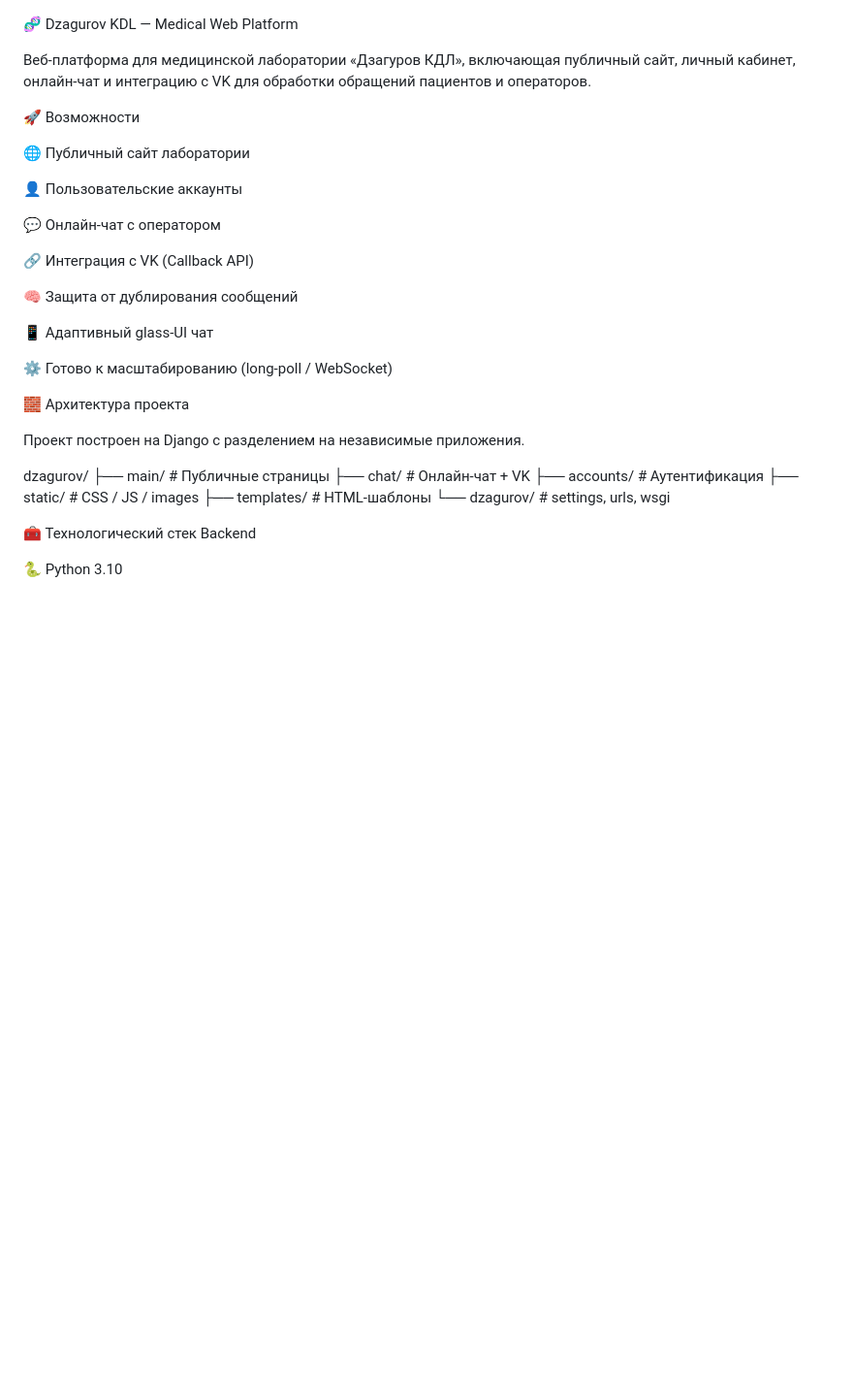
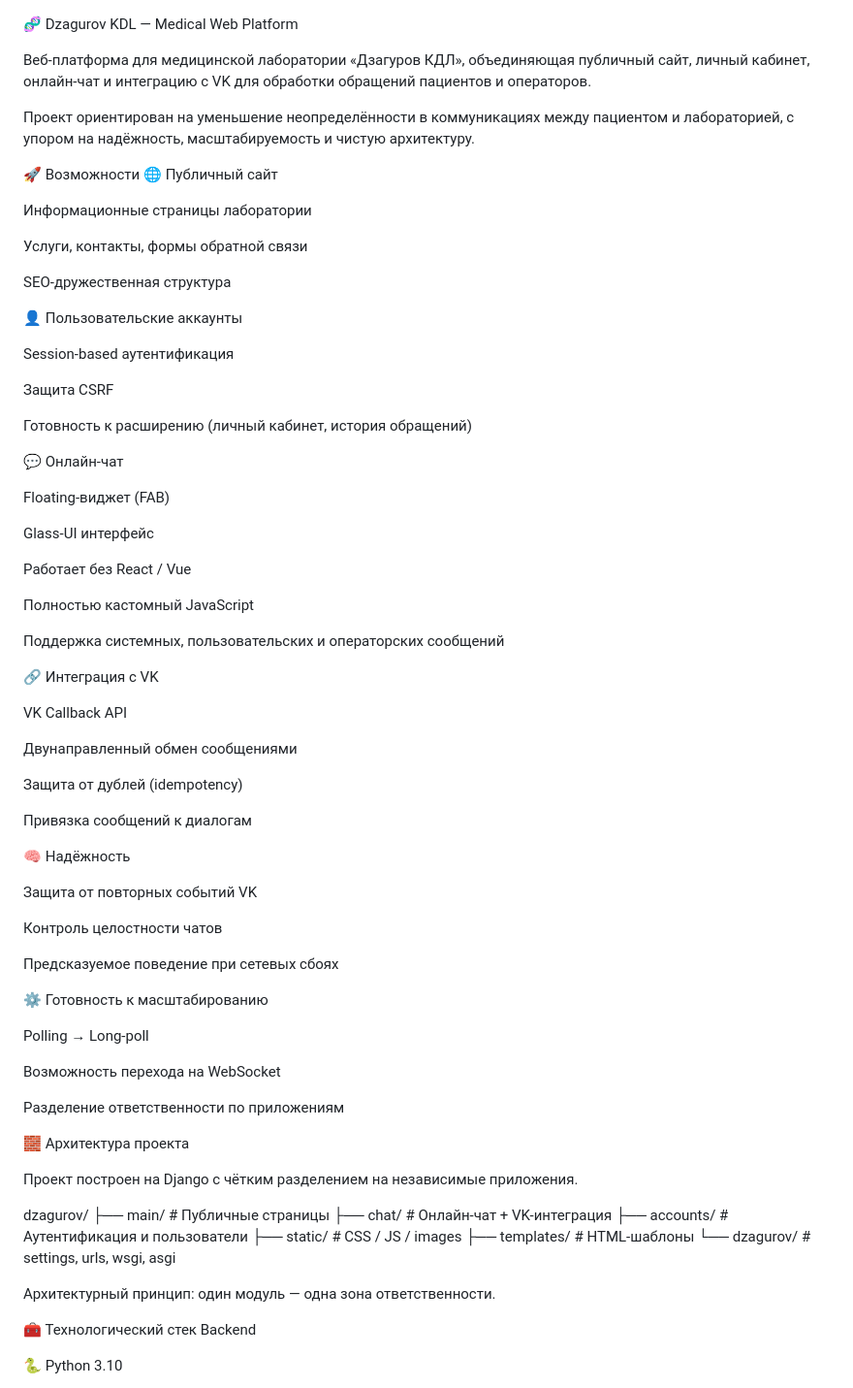
Before and after one commit to Joker20380/medanalise, a Markdown page: README.md, the part around the change printed below. Shown: that part at 97% size. Drawn GitHub-style; blank space fills up the shorter version.

```diff
--- a/README.md
+++ b/README.md
@@ -1,34 +1,79 @@
 🧬 Dzagurov KDL — Medical Web Platform
 
-Веб-платформа для медицинской лаборатории «Дзагуров КДЛ», включающая публичный сайт, личный кабинет, онлайн-чат и интеграцию с VK для обработки обращений пациентов и операторов.
+Веб-платформа для медицинской лаборатории «Дзагуров КДЛ», объединяющая публичный сайт, личный кабинет, онлайн-чат и интеграцию с VK для обработки обращений пациентов и операторов.
+
+Проект ориентирован на уменьшение неопределённости в коммуникациях между пациентом и лабораторией, с упором на надёжность, масштабируемость и чистую архитектуру.
 
 🚀 Возможности
+🌐 Публичный сайт
 
-🌐 Публичный сайт лаборатории
+Информационные страницы лаборатории
+
+Услуги, контакты, формы обратной связи
+
+SEO-дружественная структура
 
 👤 Пользовательские аккаунты
 
-💬 Онлайн-чат с оператором
+Session-based аутентификация
 
-🔗 Интеграция с VK (Callback API)
+Защита CSRF
 
-🧠 Защита от дублирования сообщений
+Готовность к расширению (личный кабинет, история обращений)
 
-📱 Адаптивный glass-UI чат
+💬 Онлайн-чат
 
-⚙️ Готово к масштабированию (long-poll / WebSocket)
+Floating-виджет (FAB)
+
+Glass-UI интерфейс
+
+Работает без React / Vue
+
+Полностью кастомный JavaScript
+
+Поддержка системных, пользовательских и операторских сообщений
+
+🔗 Интеграция с VK
+
+VK Callback API
+
+Двунаправленный обмен сообщениями
+
+Защита от дублей (idempotency)
+
+Привязка сообщений к диалогам
+
+🧠 Надёжность
+
+Защита от повторных событий VK
+
+Контроль целостности чатов
+
+Предсказуемое поведение при сетевых сбоях
+
+⚙️ Готовность к масштабированию
+
+Polling → Long-poll
+
+Возможность перехода на WebSocket
+
+Разделение ответственности по приложениям
 
 🧱 Архитектура проекта
 
-Проект построен на Django с разделением на независимые приложения.
+Проект построен на Django с чётким разделением на независимые приложения.
 
 dzagurov/
-├── main/        # Публичные страницы
-├── chat/        # Онлайн-чат + VK
-├── accounts/    # Аутентификация
-├── static/      # CSS / JS / images
-├── templates/   # HTML-шаблоны
-└── dzagurov/    # settings, urls, wsgi
+├── main/          # Публичные страницы
+├── chat/          # Онлайн-чат + VK-интеграция
+├── accounts/      # Аутентификация и пользователи
+├── static/        # CSS / JS / images
+├── templates/     # HTML-шаблоны
+└── dzagurov/      # settings, urls, wsgi, asgi
+
+
+Архитектурный принцип:
+один модуль — одна зона ответственности.
 
 🧰 Технологический стек
 Backend
```
Also changed, not shown: other parts of README.md (+58 -41 lines).
